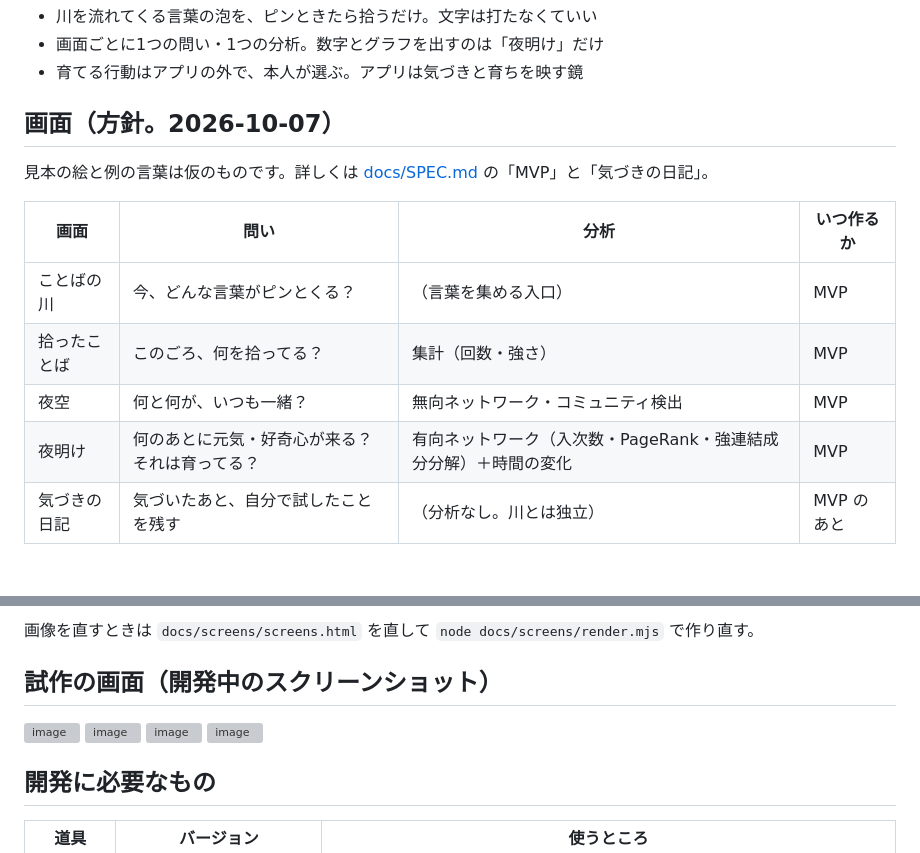
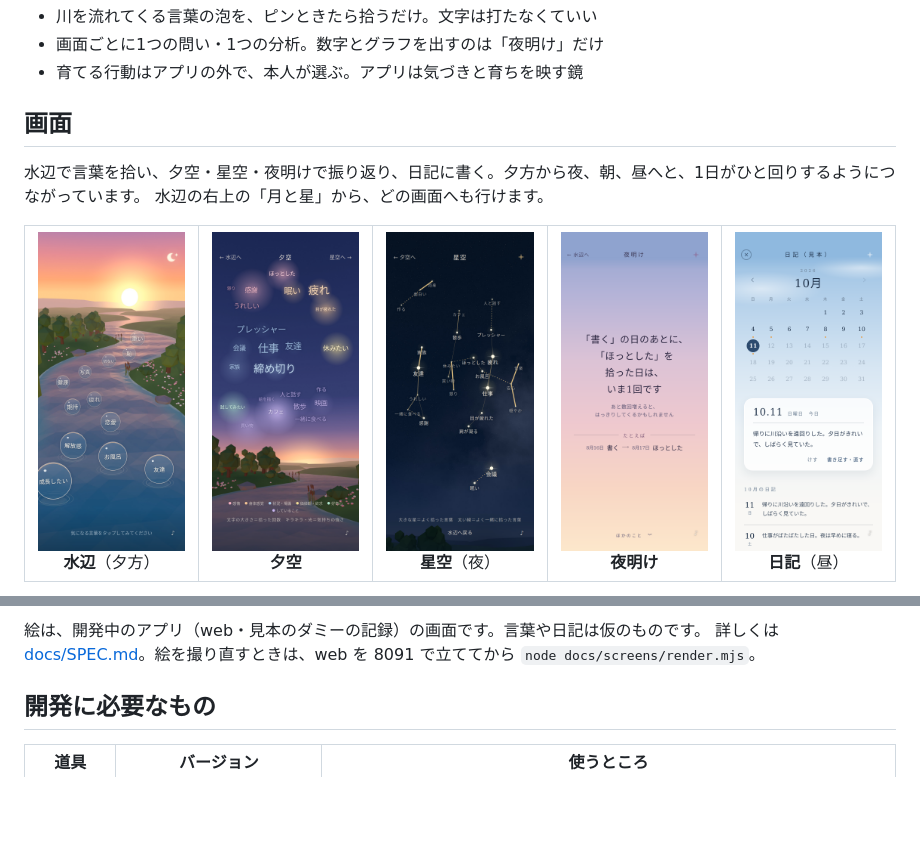
Before and after one commit to Nobumasa494/pukapuka-app, a Markdown page: README.md, 2 parts joined by grey strips. GitHub-like rendering; pictures changed too: docs/screens/1_river.png, docs/screens/2_words.png, docs/screens/3_sky.png; blank space fills up the shorter version; grey boxes are pictures that could not be loaded.

Commit message:
README：画面の絵を実際のアプリの画面に撮り直し、今の名前（水辺・夕空・星空・夜明け・日記）に
- docs/screens/render.mjs を、web（?demo=1）から5画面を撮るスクリプトに（見本の HTML screens.html は消した）
- 古い試作のスクリーンショットの節を外した

Co-Authored-By: Claude Opus 5.5 <noreply@anthropic.com>

```diff
--- a/README.md
+++ b/README.md
@@ -6,15 +6,18 @@
 - 画面ごとに1つの問い・1つの分析。数字とグラフを出すのは「夜明け」だけ
 - 育てる行動はアプリの外で、本人が選ぶ。アプリは気づきと育ちを映す鏡
 
-## 画面（方針。2026-10-07）
+## 画面
 
-見本の絵と例の言葉は仮のものです。詳しくは [docs/SPEC.md](docs/SPEC.md) の「MVP」と「気づきの日記」。
+水辺で言葉を拾い、夕空・星空・夜明けで振り返り、日記に書く。夕方から夜、朝、昼へと、1日がひと回りするようにつながっています。
+水辺の右上の「月と星」から、どの画面へも行けます。
 
-| 画面 | 問い | 分析 | いつ作るか |
-|---|---|---|---|
-| ことばの川 | 今、どんな言葉がピンとくる？ | （言葉を集める入口） | MVP |
-| 拾ったことば | このごろ、何を拾ってる？ | 集計（回数・強さ） | MVP |
-| 夜空 | 何と何が、いつも一緒？ | 無向ネットワーク・コミュニティ検出 | MVP |
-| 夜明け | 何のあとに元気・好奇心が来る？ それは育ってる？ | 有向ネットワーク（入次数・PageRank・強連結成分分解）＋時間の変化 | MVP |
-| 気づきの日記 | 気づいたあと、自分で試したことを残す | （分析なし。川とは独立） | MVP のあと |
+<table>
+  <tr>
+    <td align="center" width="20%"><img src="docs/screens/1_river.png" alt="水辺"><br><b>水辺</b>（夕方）</td>
+    <td align="center" width="20%"><img src="docs/screens/2_words.png" alt="夕空"><br><b>夕空</b></td>
+    <td align="center" width="20%"><img src="docs/screens/3_sky.png" alt="星空"><br><b>星空</b>（夜）</td>
+    <td align="center" width="20%"><img src="docs/screens/4_me.png" alt="夜明け"><br><b>夜明け</b></td>
+    <td align="center" width="20%"><img src="docs/screens/5_diary.png" alt="日記"><br><b>日記</b>（昼）</td>
+  </tr>
+</table>
 
@@ -26,14 +31,6 @@
 
-画像を直すときは `docs/screens/screens.html` を直して `node docs/screens/render.mjs` で作り直す。
-
-## 試作の画面（開発中のスクリーンショット）
-<img width="251" height="389" alt="image" src="https://github.com/user-attachments/assets/860c86b0-f667-4d84-ba82-22be21b67293" />
-
-<img width="213" height="383" alt="image" src="https://github.com/user-attachments/assets/20201881-6012-4627-8d58-59a6bf0a5592" />
-
-<img width="220" height="382" alt="image" src="https://github.com/user-attachments/assets/f5de6c16-4928-4f0e-8207-a0c7ede90c3f" />
-<img width="703" height="374" alt="image" src="https://github.com/user-attachments/assets/0b4fd77a-20ec-4bb7-99d5-017be191479d" />
-
+絵は、開発中のアプリ（web・見本のダミーの記録）の画面です。言葉や日記は仮のものです。
+詳しくは [docs/SPEC.md](docs/SPEC.md)。絵を撮り直すときは、web を 8091 で立ててから `node docs/screens/render.mjs`。
 
 ## 開発に必要なもの
 
```
Also changed, not shown: other parts of README.md (+7 -5 lines), 2 other files.
